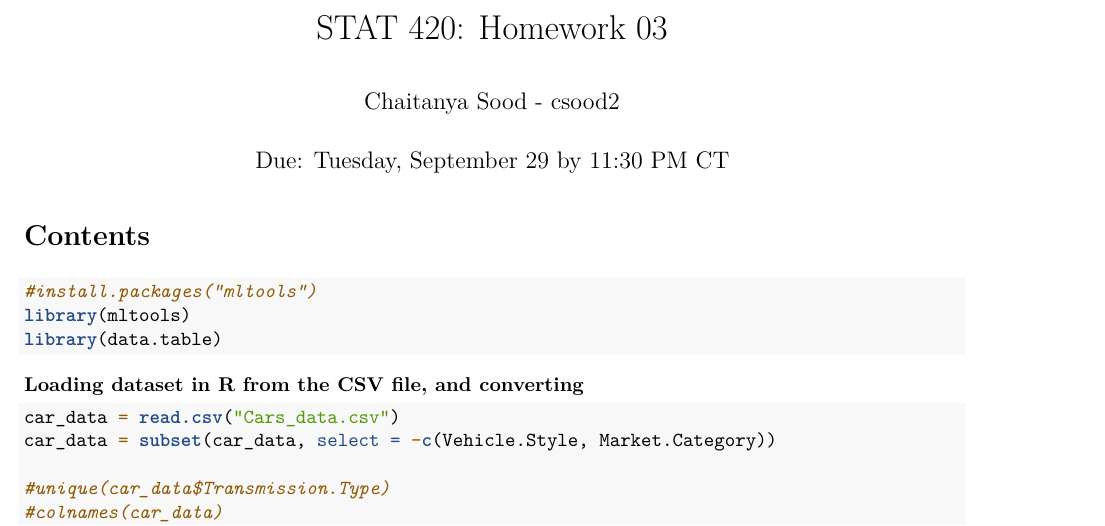
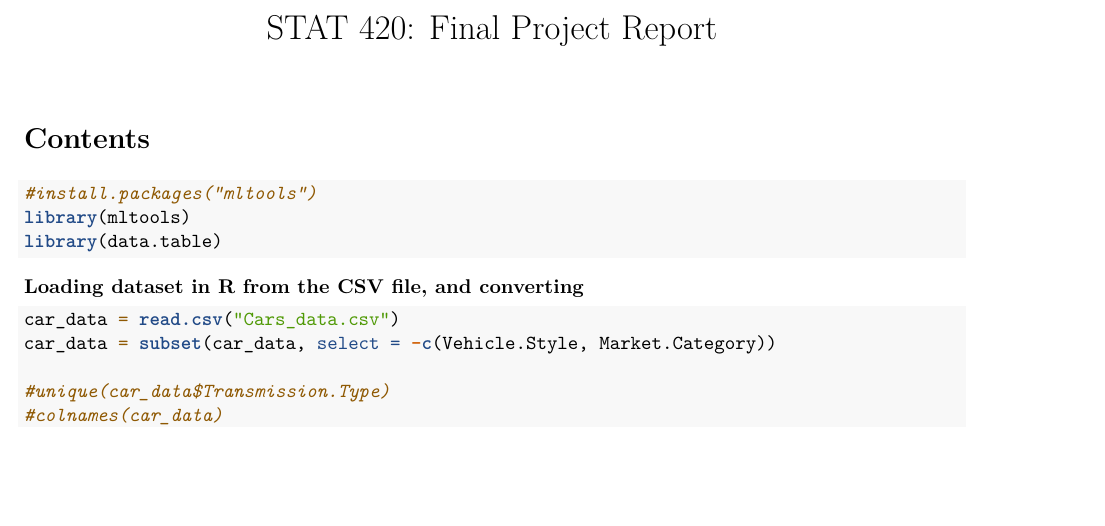
Before and after one commit to csood2/Automobile_MSRP_Predictor_Project, an R Markdown document (Final Report.Rmd): part of page 1 of 2, cut at the place of the change, the shorter picture padded with empty space. Rendered offline with R 4.5, knitr and Pandoc, then LaTeX, with nearby package versions; some code elsewhere in the file could not run offline.

Commit message:
corrected title information

```diff
--- a/Final Report.Rmd
+++ b/Final Report.Rmd
@@ -1,7 +1,6 @@
 ---
-title: 'STAT 420: Homework 03'
-author: "Chaitanya Sood - csood2"
-date: 'Due: Tuesday, September 29 by 11:30 PM CT'
+title: 'STAT 420: Final Project Report'
+authors: "Team"
 output:
   pdf_document:
     toc: yes
```
Also changed, not shown: Final-Report.pdf.
